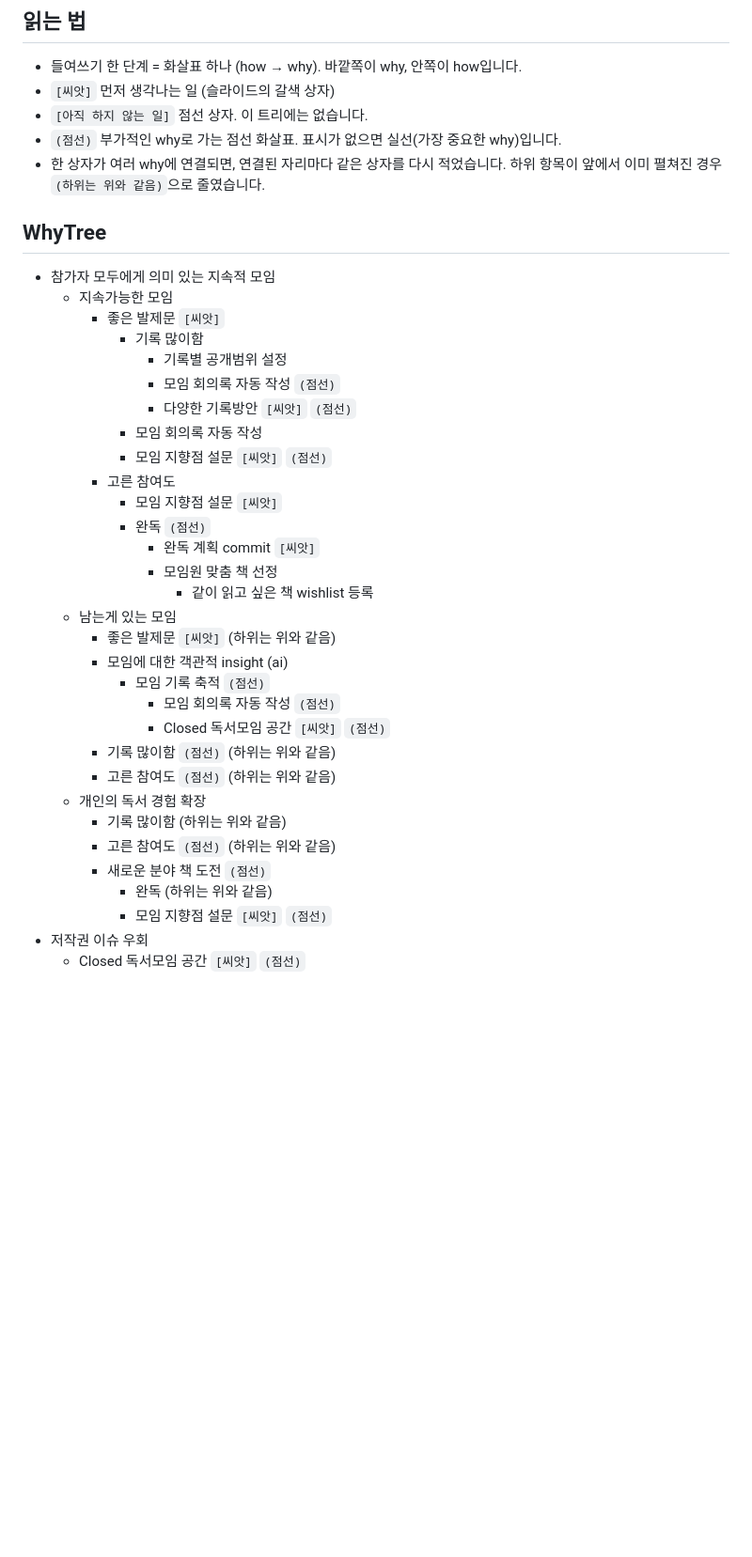
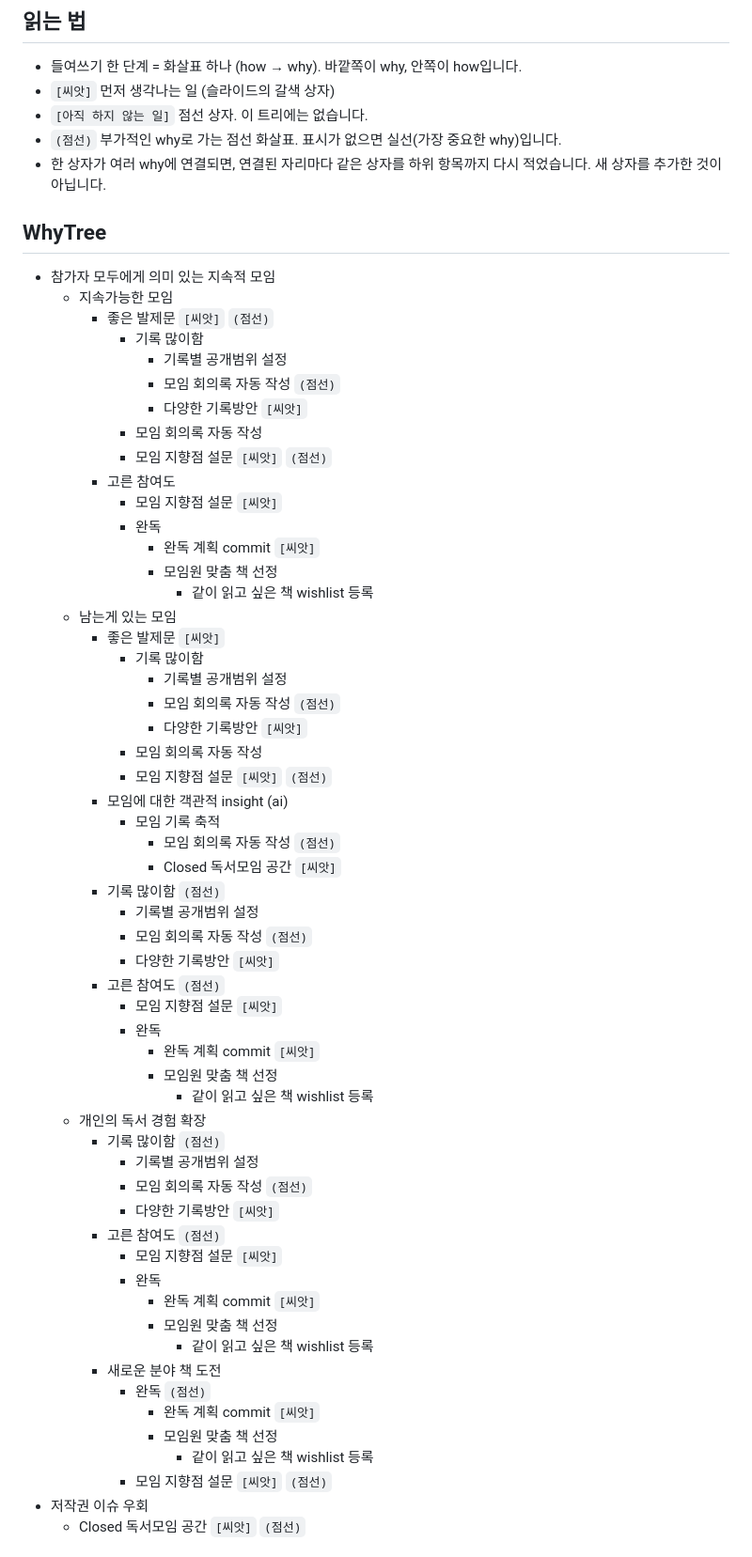
Before and after one commit to jnhabk/Kaist.biz.69911.DockseoVARI, a Markdown page: docs/whytree/jinha.md, the part around one of its changes. Shown at 94% size. GitHub-like rendering; blank space fills up the shorter version.

Commit message:
Expand Jinha's WhyTree and set one solid arrow per box
Write out every repeated subtree in full instead of "(하위는 위와 같음)",
so each level shows with indentation. Adjust solid/dashed arrows per
Jinha's decisions so each box has exactly one solid arrow to its most
important why. Boxes and links are unchanged from the slide.

Co-Authored-By: Claude Opus 5.5 <noreply@anthropic.com>

```diff
--- a/docs/whytree/jinha.md
+++ b/docs/whytree/jinha.md
@@ -9,38 +9,63 @@
 - `[씨앗]` 먼저 생각나는 일 (슬라이드의 갈색 상자)
 - `[아직 하지 않는 일]` 점선 상자. 이 트리에는 없습니다.
 - `(점선)` 부가적인 why로 가는 점선 화살표. 표시가 없으면 실선(가장 중요한 why)입니다.
-- 한 상자가 여러 why에 연결되면, 연결된 자리마다 같은 상자를 다시 적었습니다. 하위 항목이 앞에서 이미 펼쳐진 경우 `(하위는 위와 같음)`으로 줄였습니다.
+- 한 상자가 여러 why에 연결되면, 연결된 자리마다 같은 상자를 하위 항목까지 다시 적었습니다. 새 상자를 추가한 것이 아닙니다.
 
 ## WhyTree
 
 - 참가자 모두에게 의미 있는 지속적 모임
   - 지속가능한 모임
+    - 좋은 발제문 `[씨앗]` `(점선)`
+      - 기록 많이함
+        - 기록별 공개범위 설정
+        - 모임 회의록 자동 작성 `(점선)`
+        - 다양한 기록방안 `[씨앗]`
+      - 모임 회의록 자동 작성
+      - 모임 지향점 설문 `[씨앗]` `(점선)`
+    - 고른 참여도
+      - 모임 지향점 설문 `[씨앗]`
+      - 완독
+        - 완독 계획 commit `[씨앗]`
+        - 모임원 맞춤 책 선정
+          - 같이 읽고 싶은 책 wishlist 등록
+  - 남는게 있는 모임
     - 좋은 발제문 `[씨앗]`
       - 기록 많이함
         - 기록별 공개범위 설정
         - 모임 회의록 자동 작성 `(점선)`
-        - 다양한 기록방안 `[씨앗]` `(점선)`
+        - 다양한 기록방안 `[씨앗]`
       - 모임 회의록 자동 작성
       - 모임 지향점 설문 `[씨앗]` `(점선)`
-    - 고른 참여도
+    - 모임에 대한 객관적 insight (ai)
+      - 모임 기록 축적
+        - 모임 회의록 자동 작성 `(점선)`
+        - Closed 독서모임 공간 `[씨앗]`
+    - 기록 많이함 `(점선)`
+      - 기록별 공개범위 설정
+      - 모임 회의록 자동 작성 `(점선)`
+      - 다양한 기록방안 `[씨앗]`
+    - 고른 참여도 `(점선)`
       - 모임 지향점 설문 `[씨앗]`
+      - 완독
+        - 완독 계획 commit `[씨앗]`
+        - 모임원 맞춤 책 선정
+          - 같이 읽고 싶은 책 wishlist 등록
+  - 개인의 독서 경험 확장
+    - 기록 많이함 `(점선)`
+      - 기록별 공개범위 설정
+      - 모임 회의록 자동 작성 `(점선)`
+      - 다양한 기록방안 `[씨앗]`
+    - 고른 참여도 `(점선)`
+      - 모임 지향점 설문 `[씨앗]`
+      - 완독
+        - 완독 계획 commit `[씨앗]`
+        - 모임원 맞춤 책 선정
+          - 같이 읽고 싶은 책 wishlist 등록
+    - 새로운 분야 책 도전
       - 완독 `(점선)`
         - 완독 계획 commit `[씨앗]`
         - 모임원 맞춤 책 선정
           - 같이 읽고 싶은 책 wishlist 등록
-  - 남는게 있는 모임
-    - 좋은 발제문 `[씨앗]` (하위는 위와 같음)
-    - 모임에 대한 객관적 insight (ai)
-      - 모임 기록 축적 `(점선)`
-        - 모임 회의록 자동 작성 `(점선)`
-        - Closed 독서모임 공간 `[씨앗]` `(점선)`
-    - 기록 많이함 `(점선)` (하위는 위와 같음)
-    - 고른 참여도 `(점선)` (하위는 위와 같음)
-  - 개인의 독서 경험 확장
-    - 기록 많이함 (하위는 위와 같음)
-    - 고른 참여도 `(점선)` (하위는 위와 같음)
-    - 새로운 분야 책 도전 `(점선)`
-      - 완독 (하위는 위와 같음)
       - 모임 지향점 설문 `[씨앗]` `(점선)`
 - 저작권 이슈 우회
   - Closed 독서모임 공간 `[씨앗]` `(점선)`
```
Also changed, not shown: other parts of docs/whytree/jinha.md (+8 -8 lines).
